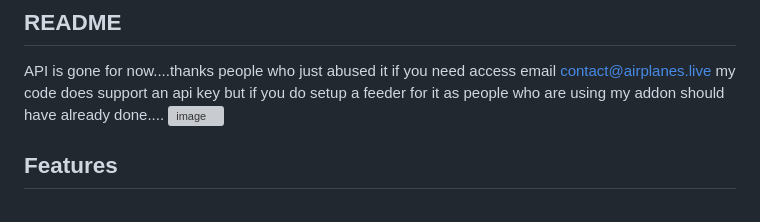
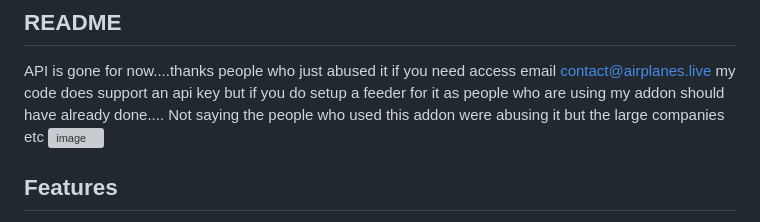
Before and after one commit to BenCos17/airplanesliveHA, a Markdown page: README.md, the part around the change. Drawn GitHub-style; grey boxes are pictures that could not be loaded.

```diff
--- a/README.md
+++ b/README.md
@@ -6,6 +6,7 @@ This Home Assistant add-on fetches live airplane tracking data from the [Airplan
 API is gone for now....thanks people who just abused it
 if you need access email contact@airplanes.live
 my code does support an api key but if you do setup a feeder for it as people who are using my addon should have already done....
+Not saying the people who used this addon were abusing it but the large companies etc
 <img width="1084" height="426" alt="image" src="https://github.com/user-attachments/assets/52b7a837-6ed1-4fc5-a894-82c13f79b33f" />
 
 
```
